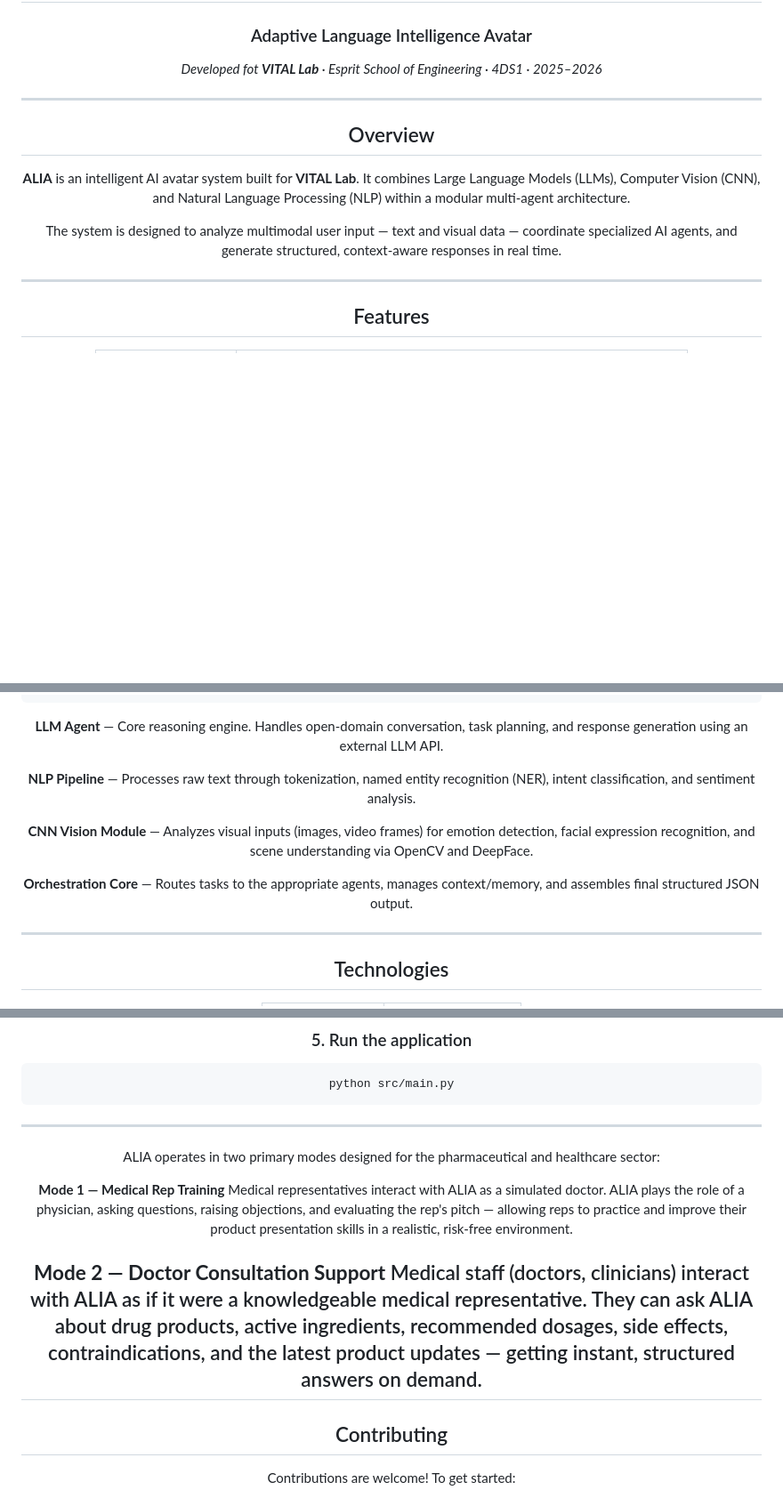
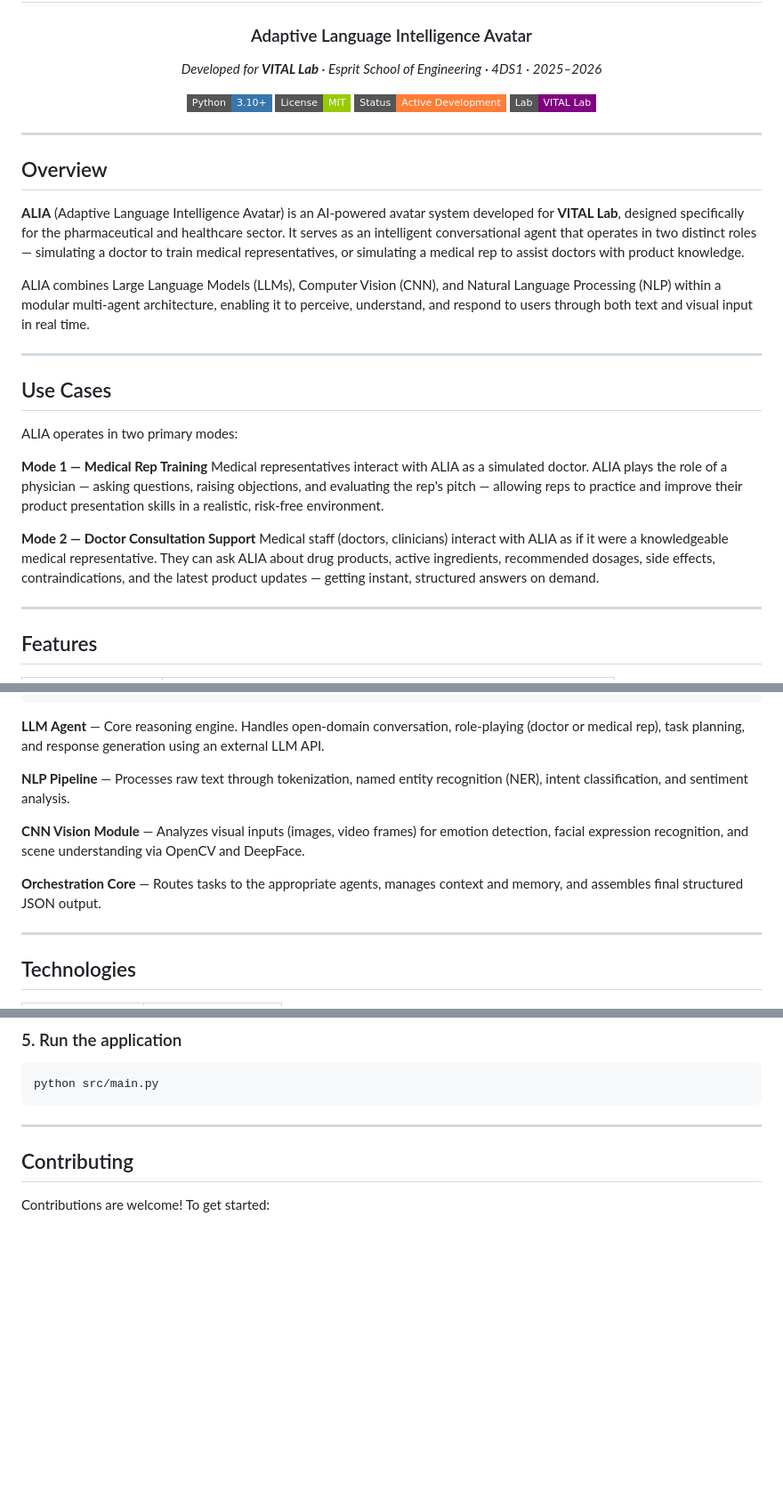
Before and after one commit to mouhameddhia/Esprit-PI-4DS1-2025-2026-ALIA-AI-Avatar, a Markdown page: README.md, 3 parts joined by grey strips. Shown at 89% size. Drawn GitHub-style; badges without logos; blank space fills up the shorter version.

Commit message:
Revise README for clarity and additional details
Updated README to correct typos, enhance descriptions, and add use cases for ALIA.

````diff
--- a/README.md
+++ b/README.md
@@ -4,16 +4,34 @@
 
 ### Adaptive Language Intelligence Avatar
 
-*Developed fot  **VITAL Lab** · Esprit School of Engineering · 4DS1 · 2025–2026*
+*Developed for **VITAL Lab** · Esprit School of Engineering · 4DS1 · 2025–2026*
 
+[![Python](https://img.shields.io/badge/Python-3.10+-3776AB?style=flat-square&logo=python&logoColor=white)](https://www.python.org/)
+[![License: MIT](https://img.shields.io/badge/License-MIT-green?style=flat-square)](LICENSE)
+[![Status](https://img.shields.io/badge/Status-Active%20Development-orange?style=flat-square)]()
+[![VITAL Lab](https://img.shields.io/badge/Lab-VITAL%20Lab-purple?style=flat-square)]()
+
+</div>
 
 ---
 
 ## Overview
 
-**ALIA**  is an intelligent AI avatar system built for **VITAL Lab**. It combines Large Language Models (LLMs), Computer Vision (CNN), and Natural Language Processing (NLP) within a modular multi-agent architecture.
+**ALIA** (Adaptive Language Intelligence Avatar) is an AI-powered avatar system developed for **VITAL Lab**, designed specifically for the pharmaceutical and healthcare sector. It serves as an intelligent conversational agent that operates in two distinct roles — simulating a doctor to train medical representatives, or simulating a medical rep to assist doctors with product knowledge.
 
-The system is designed to analyze multimodal user input — text and visual data — coordinate specialized AI agents, and generate structured, context-aware responses in real time.
+ALIA combines Large Language Models (LLMs), Computer Vision (CNN), and Natural Language Processing (NLP) within a modular multi-agent architecture, enabling it to perceive, understand, and respond to users through both text and visual input in real time.
+
+---
+
+## Use Cases
+
+ALIA operates in two primary modes:
+
+**Mode 1 — Medical Rep Training**
+Medical representatives interact with ALIA as a simulated doctor. ALIA plays the role of a physician — asking questions, raising objections, and evaluating the rep's pitch — allowing reps to practice and improve their product presentation skills in a realistic, risk-free environment.
+
+**Mode 2 — Doctor Consultation Support**
+Medical staff (doctors, clinicians) interact with ALIA as if it were a knowledgeable medical representative. They can ask ALIA about drug products, active ingredients, recommended dosages, side effects, contraindications, and the latest product updates — getting instant, structured answers on demand.
 
 ---
 
@@ -52,13 +70,13 @@ The system is designed to analyze multimodal user input — text and visual data
 └───────┘     └─────────────┘  └──────────────┘
 ```
 
-**LLM Agent** — Core reasoning engine. Handles open-domain conversation, task planning, and response generation using an external LLM API.
+**LLM Agent** — Core reasoning engine. Handles open-domain conversation, role-playing (doctor or medical rep), task planning, and response generation using an external LLM API.
 
 **NLP Pipeline** — Processes raw text through tokenization, named entity recognition (NER), intent classification, and sentiment analysis.
 
 **CNN Vision Module** — Analyzes visual inputs (images, video frames) for emotion detection, facial expression recognition, and scene understanding via OpenCV and DeepFace.
 
-**Orchestration Core** — Routes tasks to the appropriate agents, manages context/memory, and assembles final structured JSON output.
+**Orchestration Core** — Routes tasks to the appropriate agents, manages context and memory, and assembles final structured JSON output.
 
 ---
 
@@ -123,16 +141,6 @@ python src/main.py
 
 ---
 
-
-ALIA operates in two primary modes designed for the pharmaceutical and healthcare sector:
-
-**Mode 1 — Medical Rep Training**
-Medical representatives interact with ALIA as a simulated doctor. ALIA plays the role of a physician, asking questions, raising objections, and evaluating the rep's pitch — allowing reps to practice and improve their product presentation skills in a realistic, risk-free environment.
-
-**Mode 2 — Doctor Consultation Support**
-Medical staff (doctors, clinicians) interact with ALIA as if it were a knowledgeable medical representative. They can ask ALIA about drug products, active ingredients, recommended dosages, side effects, contraindications, and the latest product updates — getting instant, structured answers on demand.
----
-
 ## Contributing
 
 Contributions are welcome! To get started:
````
Also changed, not shown: other parts of README.md (+1 -1 lines).
